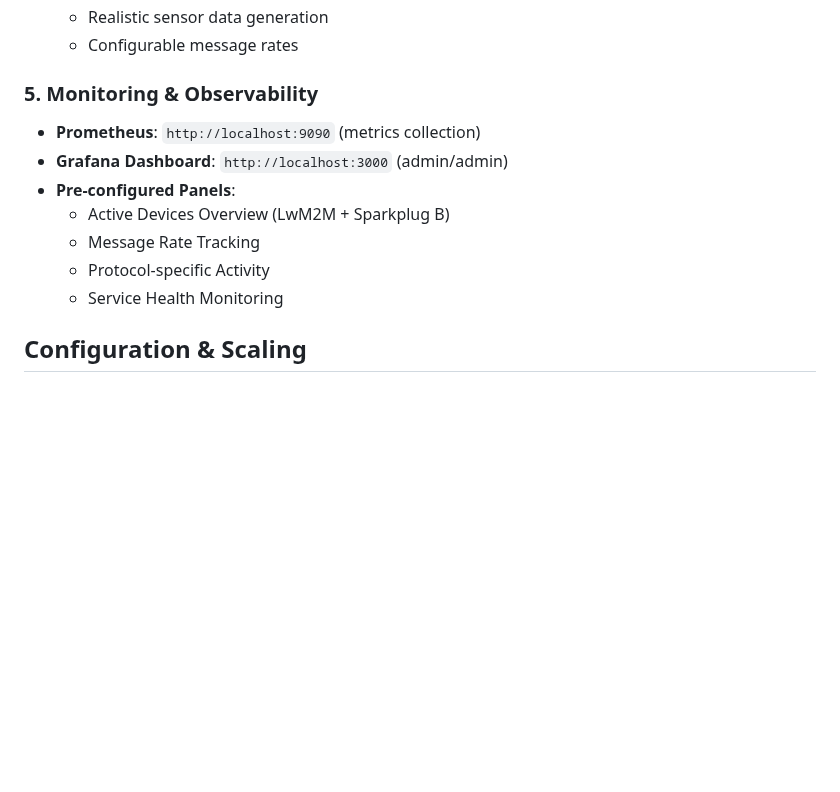
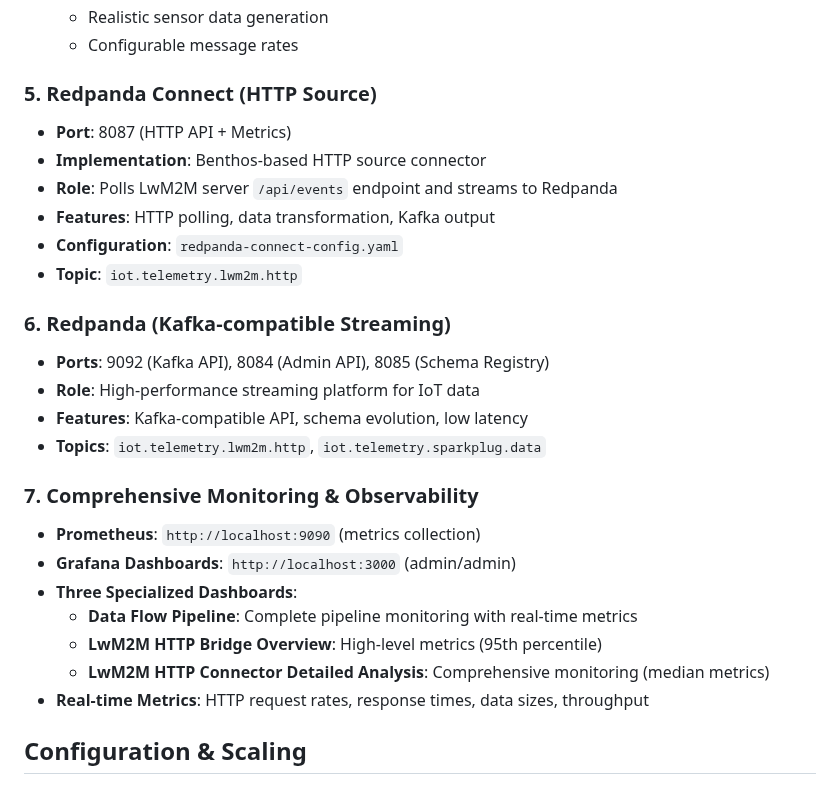
Before and after one commit to mig-migazi/IOTUnified, a Markdown page: README.md, the part around one of its changes. Drawn GitHub-style; blank space fills up the shorter version.

```diff
--- a/README.md
+++ b/README.md
@@ -106,14 +127,28 @@ docker-compose down
   - Realistic sensor data generation
   - Configurable message rates
 
-### 5. **Monitoring & Observability**
+### 5. **Redpanda Connect (HTTP Source)**
+- **Port**: 8087 (HTTP API + Metrics)
+- **Implementation**: Benthos-based HTTP source connector
+- **Role**: Polls LwM2M server `/api/events` endpoint and streams to Redpanda
+- **Features**: HTTP polling, data transformation, Kafka output
+- **Configuration**: `redpanda-connect-config.yaml`
+- **Topic**: `iot.telemetry.lwm2m.http`
+
+### 6. **Redpanda (Kafka-compatible Streaming)**
+- **Ports**: 9092 (Kafka API), 8084 (Admin API), 8085 (Schema Registry)
+- **Role**: High-performance streaming platform for IoT data
+- **Features**: Kafka-compatible API, schema evolution, low latency
+- **Topics**: `iot.telemetry.lwm2m.http`, `iot.telemetry.sparkplug.data`
+
+### 7. **Comprehensive Monitoring & Observability**
 - **Prometheus**: `http://localhost:9090` (metrics collection)
-- **Grafana Dashboard**: `http://localhost:3000` (admin/admin)
-- **Pre-configured Panels**:
-  - Active Devices Overview (LwM2M + Sparkplug B)
-  - Message Rate Tracking
-  - Protocol-specific Activity
-  - Service Health Monitoring
+- **Grafana Dashboards**: `http://localhost:3000` (admin/admin)
+- **Three Specialized Dashboards**:
+  - **Data Flow Pipeline**: Complete pipeline monitoring with real-time metrics
+  - **LwM2M HTTP Bridge Overview**: High-level metrics (95th percentile)
+  - **LwM2M HTTP Connector Detailed Analysis**: Comprehensive monitoring (median metrics)
+- **Real-time Metrics**: HTTP request rates, response times, data sizes, throughput
 
 ## Configuration & Scaling
 
```
Also changed, not shown: other parts of README.md (+45 -24 lines).
